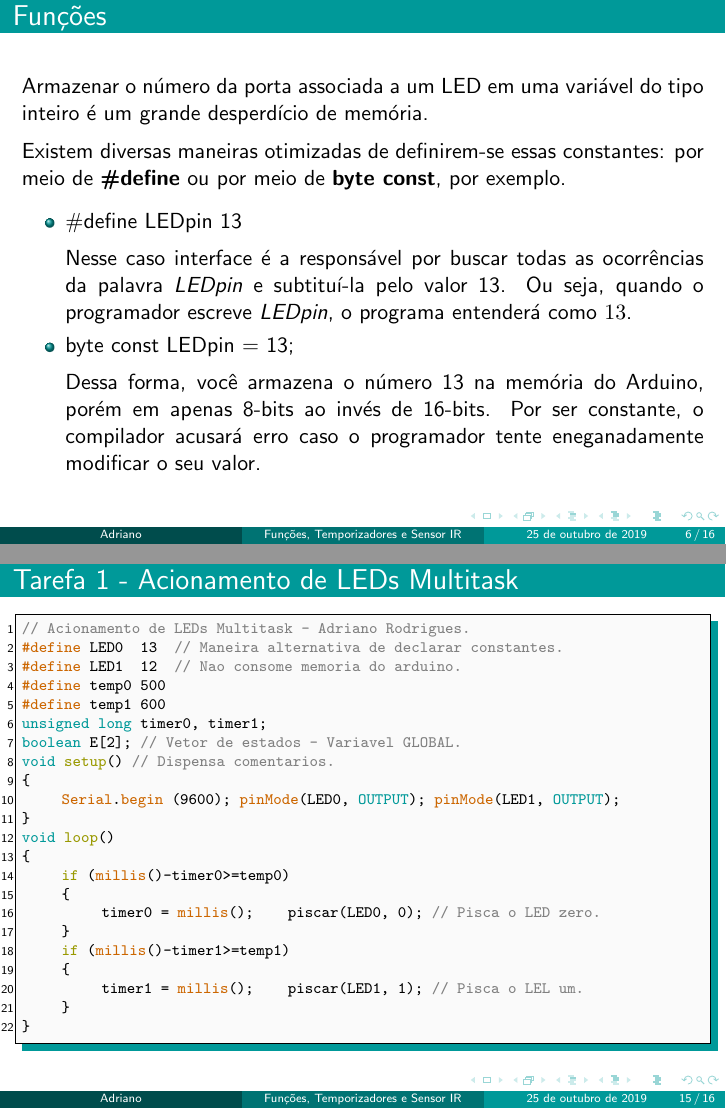
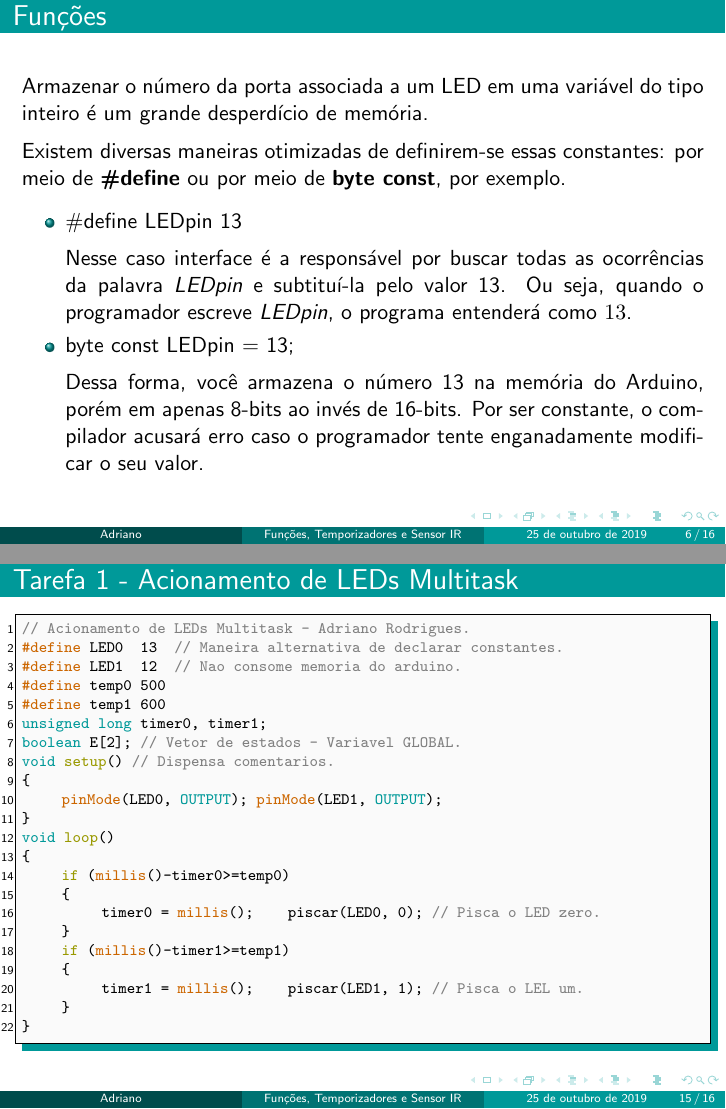
Before and after one commit to Adrianordp/Minicursos-Arduino, LaTeX slides (Basico-SEEL-2019/Aula 03/Aula03.tex): pages 6 and 18 of 19, joined at a grey line. Compiled offline with pdfLaTeX.

Commit message:
Fixed some typos in lesson 3

```diff
--- a/Basico-SEEL-2019/Aula 03/Aula03.tex
+++ b/Basico-SEEL-2019/Aula 03/Aula03.tex
@@ -184,7 +184,7 @@ digitalWrite(LED, E[i]); // Escreve no LED.
 		\item \#define LEDpin 13 \\[5pt]
 		Nesse caso interface é a responsável por buscar todas as ocorrências da palavra \textit{LEDpin} e subtituí-la pelo valor 13. Ou seja, quando o programador escreve \textit{LEDpin}, o programa entenderá como $13$.
 		\item byte const LEDpin = 13; \\[5pt]
-		Dessa forma, você armazena o número 13 na memória do Arduino, porém em apenas 8-bits ao invés de 16-bits. Por ser constante, o compilador acusará erro caso o programador tente eneganadamente modificar o seu valor.
+		Dessa forma, você armazena o número 13 na memória do Arduino, porém em apenas 8-bits ao invés de 16-bits. Por ser constante, o compilador acusará erro caso o programador tente enganadamente modificar o seu valor.
 	\end{itemize}
 \end{frame}
 
@@ -304,7 +304,7 @@ unsigned long timer0, timer1;
 boolean E[2]; // Vetor de estados - Variavel GLOBAL.
 void setup() // Dispensa comentarios.
 {
-Serial.begin (9600); pinMode(LED0, OUTPUT); pinMode(LED1, OUTPUT);
+pinMode(LED0, OUTPUT); pinMode(LED1, OUTPUT);
 }
 void loop()
 {
```
Also changed, not shown: Basico-SEEL-2019/Aula 03/Aula_03_SEEL_2019.pdf.
